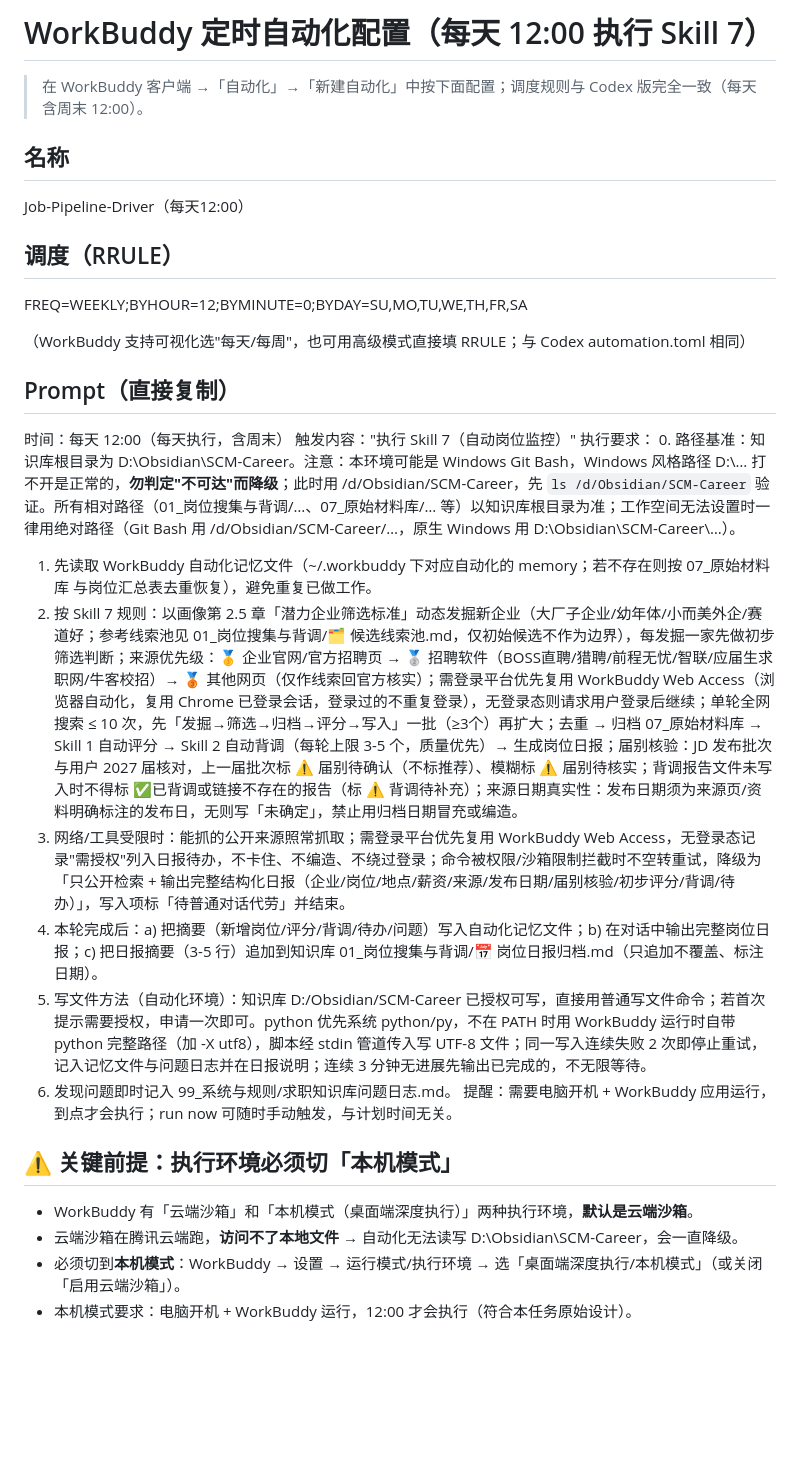
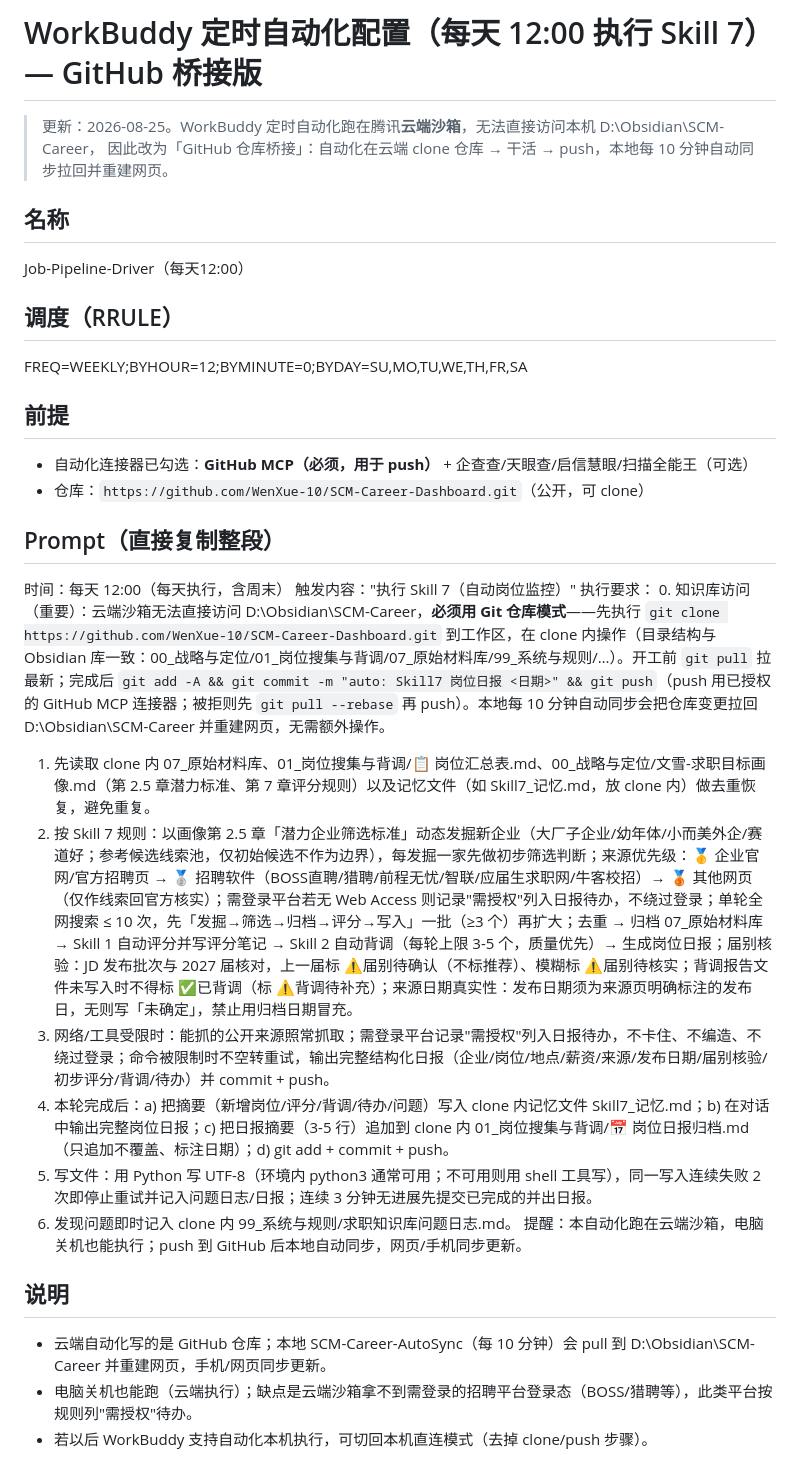
Before and after one commit to WenXue-10/SCM-Career-Dashboard, a Markdown page: 99_系统与规则/WorkBuddy迁移包/自动化配置-每天12点.md, the part around the change. Drawn GitHub-style; blank space fills up the shorter version.

Commit message:
feat: Skill 7 Git 仓库模式(GitHub桥接) + 自动化提示词重写

```diff
--- a/99_系统与规则/WorkBuddy迁移包/自动化配置-每天12点.md
+++ b/99_系统与规则/WorkBuddy迁移包/自动化配置-每天12点.md
@@ -1,6 +1,7 @@
-# WorkBuddy 定时自动化配置（每天 12:00 执行 Skill 7）
+# WorkBuddy 定时自动化配置（每天 12:00 执行 Skill 7）— GitHub 桥接版
 
-> 在 WorkBuddy 客户端 →「自动化」→「新建自动化」中按下面配置；调度规则与 Codex 版完全一致（每天含周末 12:00）。
+> 更新：2026-08-25。WorkBuddy 定时自动化跑在腾讯**云端沙箱**，无法直接访问本机 D:\Obsidian\SCM-Career，
+> 因此改为「GitHub 仓库桥接」：自动化在云端 clone 仓库 → 干活 → push，本地每 10 分钟自动同步拉回并重建网页。
 
 ## 名称
 Job-Pipeline-Driver（每天12:00）
@@ -8,23 +9,25 @@ Job-Pipeline-Driver（每天12:00）
 ## 调度（RRULE）
 FREQ=WEEKLY;BYHOUR=12;BYMINUTE=0;BYDAY=SU,MO,TU,WE,TH,FR,SA
 
-（WorkBuddy 支持可视化选"每天/每周"，也可用高级模式直接填 RRULE；与 Codex automation.toml 相同）
+## 前提
+- 自动化连接器已勾选：**GitHub MCP（必须，用于 push）** + 企查查/天眼查/启信慧眼/扫描全能王（可选）
+- 仓库：`https://github.com/WenXue-10/SCM-Career-Dashboard.git`（公开，可 clone）
 
-## Prompt（直接复制）
+## Prompt（直接复制整段）
+
 时间：每天 12:00（每天执行，含周末）
 触发内容："执行 Skill 7（自动岗位监控）"
 执行要求：
-0. 路径基准：知识库根目录为 D:\Obsidian\SCM-Career。注意：本环境可能是 Windows Git Bash，Windows 风格路径 D:\… 打不开是正常的，**勿判定"不可达"而降级**；此时用 /d/Obsidian/SCM-Career，先 `ls /d/Obsidian/SCM-Career` 验证。所有相对路径（01_岗位搜集与背调/…、07_原始材料库/… 等）以知识库根目录为准；工作空间无法设置时一律用绝对路径（Git Bash 用 /d/Obsidian/SCM-Career/…，原生 Windows 用 D:\Obsidian\SCM-Career\…）。
-1. 先读取 WorkBuddy 自动化记忆文件（~/.workbuddy 下对应自动化的 memory；若不存在则按 07_原始材料库 与岗位汇总表去重恢复），避免重复已做工作。
-2. 按 Skill 7 规则：以画像第 2.5 章「潜力企业筛选标准」动态发掘新企业（大厂子企业/幼年体/小而美外企/赛道好；参考线索池见 01_岗位搜集与背调/🗂️ 候选线索池.md，仅初始候选不作为边界），每发掘一家先做初步筛选判断；来源优先级：🥇 企业官网/官方招聘页 → 🥈 招聘软件（BOSS直聘/猎聘/前程无忧/智联/应届生求职网/牛客校招）→ 🥉 其他网页（仅作线索回官方核实）；需登录平台优先复用 WorkBuddy Web Access（浏览器自动化，复用 Chrome 已登录会话，登录过的不重复登录），无登录态则请求用户登录后继续；单轮全网搜索 ≤ 10 次，先「发掘→筛选→归档→评分→写入」一批（≥3个）再扩大；去重 → 归档 07_原始材料库 → Skill 1 自动评分 → Skill 2 自动背调（每轮上限 3-5 个，质量优先）→ 生成岗位日报；届别核验：JD 发布批次与用户 2027 届核对，上一届批次标 ⚠️ 届别待确认（不标推荐）、模糊标 ⚠️ 届别待核实；背调报告文件未写入时不得标 ✅已背调或链接不存在的报告（标 ⚠️ 背调待补充）；来源日期真实性：发布日期须为来源页/资料明确标注的发布日，无则写「未确定」，禁止用归档日期冒充或编造。
-3. 网络/工具受限时：能抓的公开来源照常抓取；需登录平台优先复用 WorkBuddy Web Access，无登录态记录"需授权"列入日报待办，不卡住、不编造、不绕过登录；命令被权限/沙箱限制拦截时不空转重试，降级为「只公开检索 + 输出完整结构化日报（企业/岗位/地点/薪资/来源/发布日期/届别核验/初步评分/背调/待办）」，写入项标「待普通对话代劳」并结束。
-4. 本轮完成后：a) 把摘要（新增岗位/评分/背调/待办/问题）写入自动化记忆文件；b) 在对话中输出完整岗位日报；c) 把日报摘要（3-5 行）追加到知识库 01_岗位搜集与背调/📅 岗位日报归档.md（只追加不覆盖、标注日期）。
-5. 写文件方法（自动化环境）：知识库 D:/Obsidian/SCM-Career 已授权可写，直接用普通写文件命令；若首次提示需要授权，申请一次即可。python 优先系统 python/py，不在 PATH 时用 WorkBuddy 运行时自带 python 完整路径（加 -X utf8），脚本经 stdin 管道传入写 UTF-8 文件；同一写入连续失败 2 次即停止重试，记入记忆文件与问题日志并在日报说明；连续 3 分钟无进展先输出已完成的，不无限等待。
-6. 发现问题即时记入 99_系统与规则/求职知识库问题日志.md。
-提醒：需要电脑开机 + WorkBuddy 应用运行，到点才会执行；run now 可随时手动触发，与计划时间无关。
+0. 知识库访问（重要）：云端沙箱无法直接访问 D:\Obsidian\SCM-Career，**必须用 Git 仓库模式**——先执行 `git clone https://github.com/WenXue-10/SCM-Career-Dashboard.git` 到工作区，在 clone 内操作（目录结构与 Obsidian 库一致：00_战略与定位/01_岗位搜集与背调/07_原始材料库/99_系统与规则/…）。开工前 `git pull` 拉最新；完成后 `git add -A && git commit -m "auto: Skill7 岗位日报 <日期>" && git push`（push 用已授权的 GitHub MCP 连接器；被拒则先 `git pull --rebase` 再 push）。本地每 10 分钟自动同步会把仓库变更拉回 D:\Obsidian\SCM-Career 并重建网页，无需额外操作。
+1. 先读取 clone 内 07_原始材料库、01_岗位搜集与背调/📋 岗位汇总表.md、00_战略与定位/文雪-求职目标画像.md（第 2.5 章潜力标准、第 7 章评分规则）以及记忆文件（如 Skill7_记忆.md，放 clone 内）做去重恢复，避免重复。
+2. 按 Skill 7 规则：以画像第 2.5 章「潜力企业筛选标准」动态发掘新企业（大厂子企业/幼年体/小而美外企/赛道好；参考候选线索池，仅初始候选不作为边界），每发掘一家先做初步筛选判断；来源优先级：🥇 企业官网/官方招聘页 → 🥈 招聘软件（BOSS直聘/猎聘/前程无忧/智联/应届生求职网/牛客校招）→ 🥉 其他网页（仅作线索回官方核实）；需登录平台若无 Web Access 则记录"需授权"列入日报待办，不绕过登录；单轮全网搜索 ≤ 10 次，先「发掘→筛选→归档→评分→写入」一批（≥3 个）再扩大；去重 → 归档 07_原始材料库 → Skill 1 自动评分并写评分笔记 → Skill 2 自动背调（每轮上限 3-5 个，质量优先）→ 生成岗位日报；届别核验：JD 发布批次与 2027 届核对，上一届标 ⚠️届别待确认（不标推荐）、模糊标 ⚠️届别待核实；背调报告文件未写入时不得标 ✅已背调（标 ⚠️背调待补充）；来源日期真实性：发布日期须为来源页明确标注的发布日，无则写「未确定」，禁止用归档日期冒充。
+3. 网络/工具受限时：能抓的公开来源照常抓取；需登录平台记录"需授权"列入日报待办，不卡住、不编造、不绕过登录；命令被限制时不空转重试，输出完整结构化日报（企业/岗位/地点/薪资/来源/发布日期/届别核验/初步评分/背调/待办）并 commit + push。
+4. 本轮完成后：a) 把摘要（新增岗位/评分/背调/待办/问题）写入 clone 内记忆文件 Skill7_记忆.md；b) 在对话中输出完整岗位日报；c) 把日报摘要（3-5 行）追加到 clone 内 01_岗位搜集与背调/📅 岗位日报归档.md（只追加不覆盖、标注日期）；d) git add + commit + push。
+5. 写文件：用 Python 写 UTF-8（环境内 python3 通常可用；不可用则用 shell 工具写），同一写入连续失败 2 次即停止重试并记入问题日志/日报；连续 3 分钟无进展先提交已完成的并出日报。
+6. 发现问题即时记入 clone 内 99_系统与规则/求职知识库问题日志.md。
+提醒：本自动化跑在云端沙箱，电脑关机也能执行；push 到 GitHub 后本地自动同步，网页/手机同步更新。
 
-## ⚠️ 关键前提：执行环境必须切「本机模式」
-- WorkBuddy 有「云端沙箱」和「本机模式（桌面端深度执行）」两种执行环境，**默认是云端沙箱**。
-- 云端沙箱在腾讯云端跑，**访问不了本地文件** → 自动化无法读写 D:\Obsidian\SCM-Career，会一直降级。
-- 必须切到**本机模式**：WorkBuddy → 设置 → 运行模式/执行环境 → 选「桌面端深度执行/本机模式」（或关闭「启用云端沙箱」）。
-- 本机模式要求：电脑开机 + WorkBuddy 运行，12:00 才会执行（符合本任务原始设计）。
+## 说明
+- 云端自动化写的是 GitHub 仓库；本地 SCM-Career-AutoSync（每 10 分钟）会 pull 到 D:\Obsidian\SCM-Career 并重建网页，手机/网页同步更新。
+- 电脑关机也能跑（云端执行）；缺点是云端沙箱拿不到需登录的招聘平台登录态（BOSS/猎聘等），此类平台按规则列"需授权"待办。
+- 若以后 WorkBuddy 支持自动化本机执行，可切回本机直连模式（去掉 clone/push 步骤）。
```
Also changed, not shown: 1 other file.
